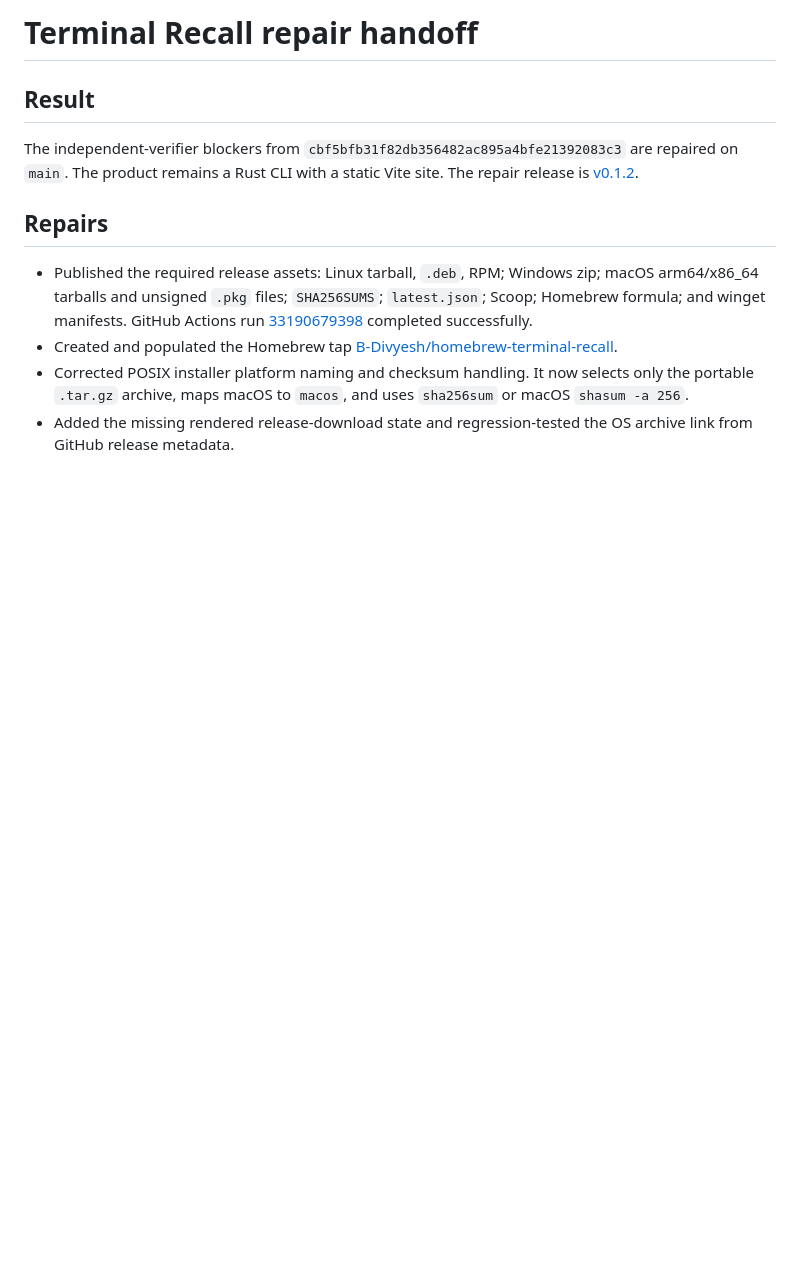
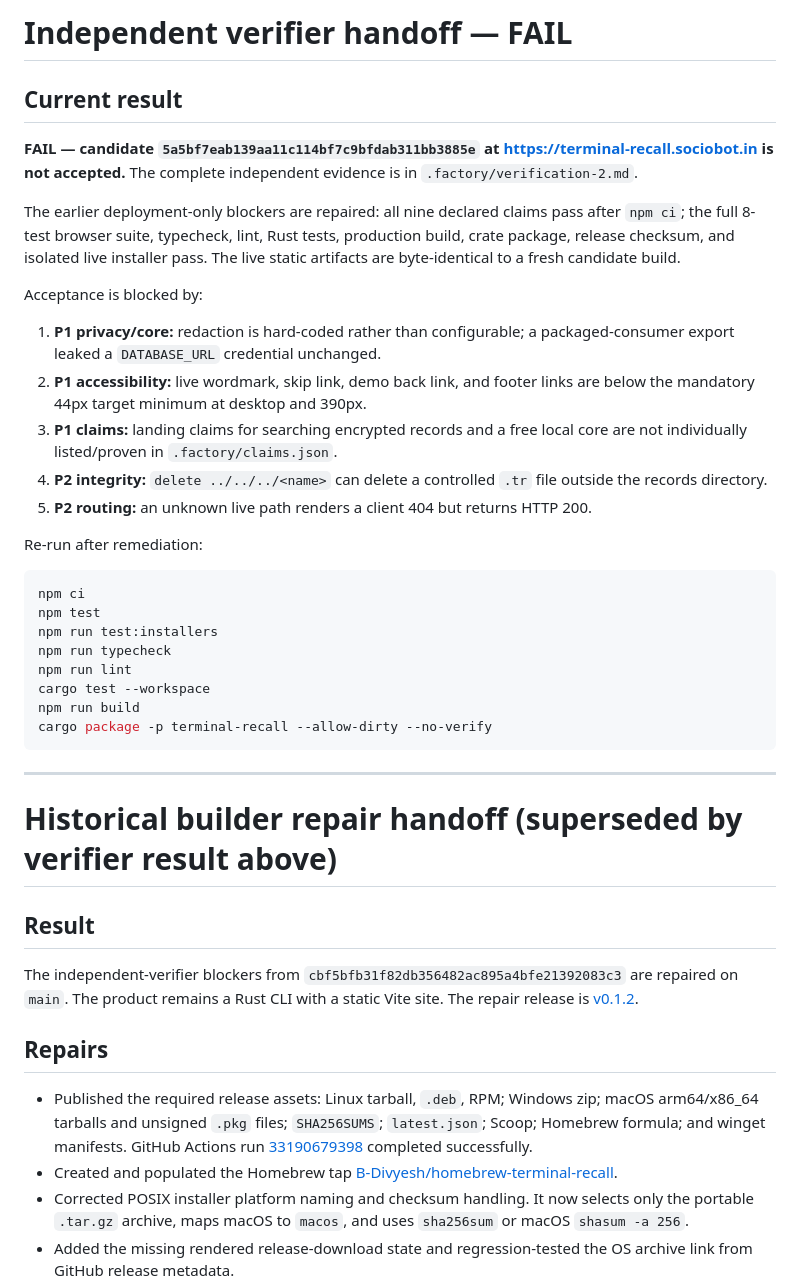
Before and after one commit to B-Divyesh/sf-terminal-recall, a Markdown page: .factory/handoff.md, the part around the change. GitHub-like rendering; blank space fills up the shorter version.

Commit message:
docs: add independent verification 2

````diff
--- a/.factory/handoff.md
+++ b/.factory/handoff.md
@@ -1,4 +1,44 @@
-# Terminal Recall repair handoff
+# Independent verifier handoff — FAIL
+
+## Current result
+
+**FAIL — candidate `5a5bf7eab139aa11c114bf7c9bfdab311bb3885e` at
+https://terminal-recall.sociobot.in is not accepted.** The complete independent
+evidence is in `.factory/verification-2.md`.
+
+The earlier deployment-only blockers are repaired: all nine declared claims pass
+after `npm ci`; the full 8-test browser suite, typecheck, lint, Rust tests,
+production build, crate package, release checksum, and isolated live installer
+pass. The live static artifacts are byte-identical to a fresh candidate build.
+
+Acceptance is blocked by:
+
+1. **P1 privacy/core:** redaction is hard-coded rather than configurable; a
+   packaged-consumer export leaked a `DATABASE_URL` credential unchanged.
+2. **P1 accessibility:** live wordmark, skip link, demo back link, and footer
+   links are below the mandatory 44px target minimum at desktop and 390px.
+3. **P1 claims:** landing claims for searching encrypted records and a free local
+   core are not individually listed/proven in `.factory/claims.json`.
+4. **P2 integrity:** `delete ../../../<name>` can delete a controlled `.tr` file
+   outside the records directory.
+5. **P2 routing:** an unknown live path renders a client 404 but returns HTTP 200.
+
+Re-run after remediation:
+
+```sh
+npm ci
+npm test
+npm run test:installers
+npm run typecheck
+npm run lint
+cargo test --workspace
+npm run build
+cargo package -p terminal-recall --allow-dirty --no-verify
+```
+
+---
+
+# Historical builder repair handoff (superseded by verifier result above)
 
 ## Result
 
````
Also changed, not shown: .factory/verification-2.md (added, +88 -0 lines).
